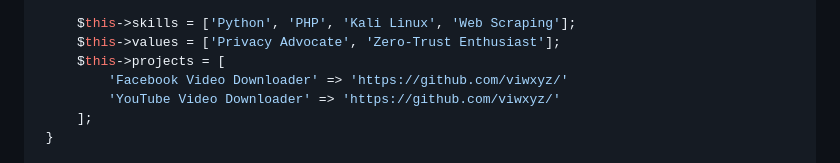
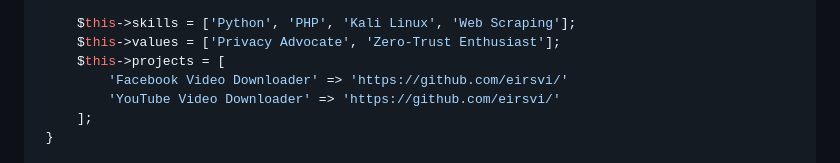
Before and after one commit to EIRSVi/EIRSVi, a Markdown page: README.md, the part around one of its changes. Drawn GitHub-style.

```diff
--- a/README.md
+++ b/README.md
@@ -44,8 +44,8 @@ class V {
       $this->skills = ['Python', 'PHP', 'Kali Linux', 'Web Scraping'];
       $this->values = ['Privacy Advocate', 'Zero-Trust Enthusiast'];
       $this->projects = [
-          'Facebook Video Downloader' => 'https://github.com/viwxyz/'
-          'YouTube Video Downloader' => 'https://github.com/viwxyz/'
+          'Facebook Video Downloader' => 'https://github.com/eirsvi/'
+          'YouTube Video Downloader' => 'https://github.com/eirsvi/'
       ];
   }
 
```
Also changed, not shown: other parts of README.md (+2 -2 lines).
